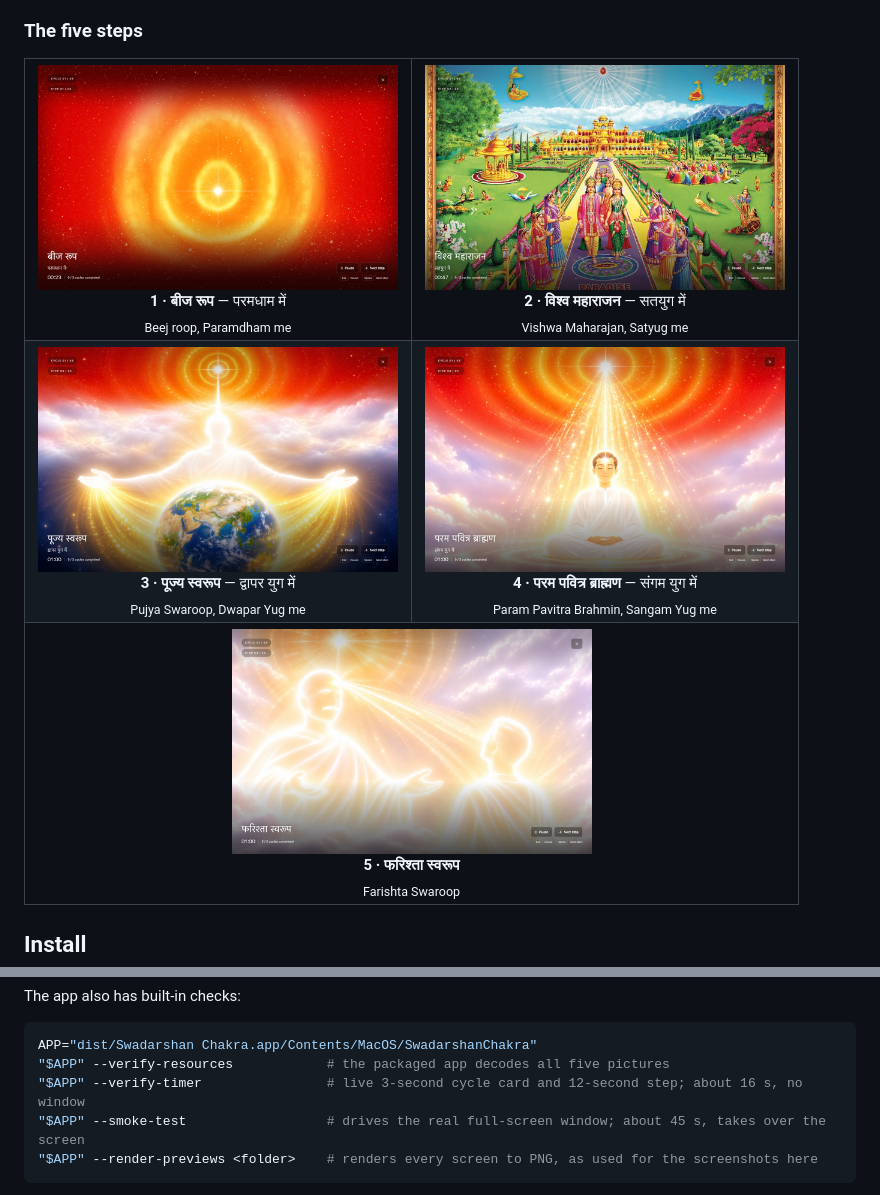
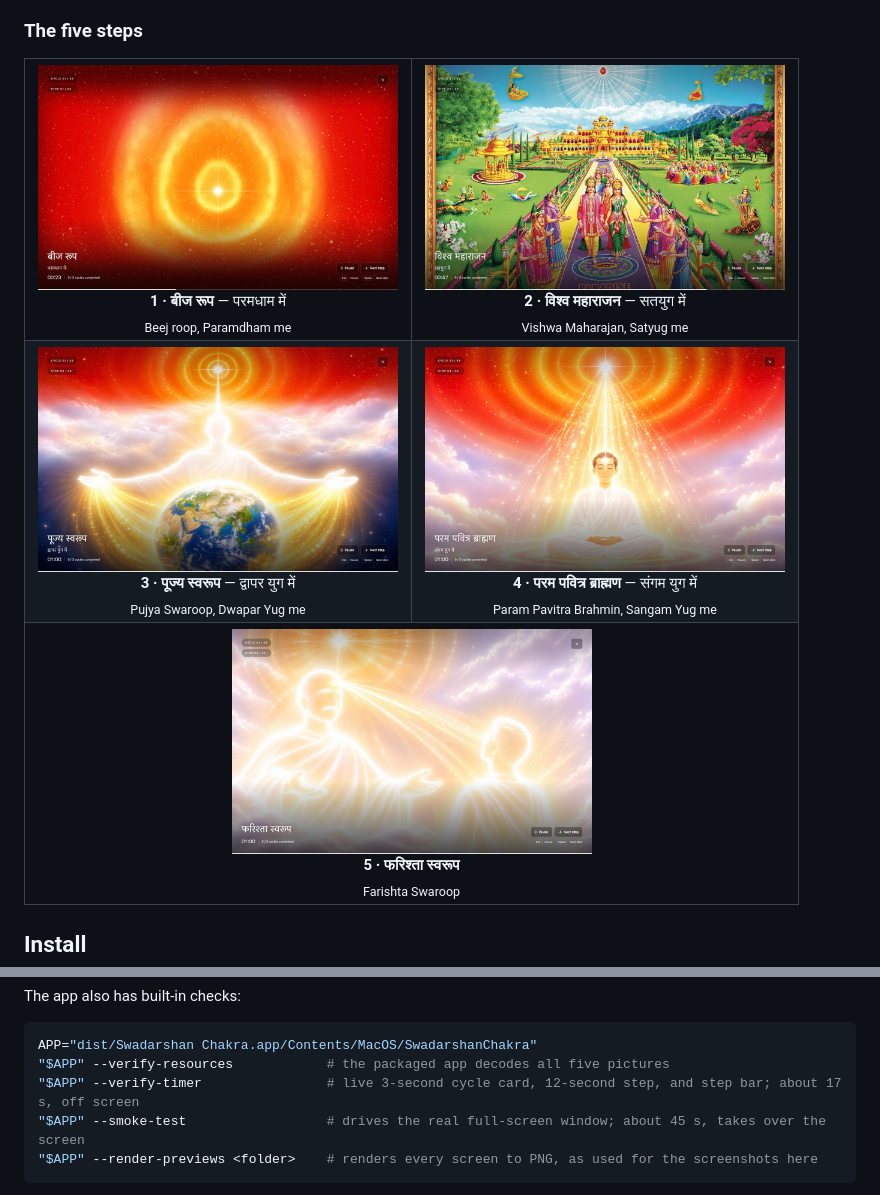
Before and after one commit to shivam13juna/Swadarshan-Chakra, a Markdown page: README.md, 2 parts joined by grey strips. Drawn GitHub-style; pictures changed too: docs/screenshots/form-1.jpg, docs/screenshots/form-2.jpg, docs/screenshots/form-3.jpg; folded sections open.

````diff
--- a/README.md
+++ b/README.md
@@ -162,7 +163,7 @@ The app also has built-in checks:
 ```sh
 APP="dist/Swadarshan Chakra.app/Contents/MacOS/SwadarshanChakra"
 "$APP" --verify-resources            # the packaged app decodes all five pictures
-"$APP" --verify-timer                # live 3-second cycle card and 12-second step; about 16 s, no window
+"$APP" --verify-timer                # live 3-second cycle card, 12-second step, and step bar; about 17 s, off screen
 "$APP" --smoke-test                  # drives the real full-screen window; about 45 s, takes over the screen
 "$APP" --render-previews <folder>    # renders every screen to PNG, as used for the screenshots here
 ```
````
Also changed, not shown: other parts of README.md (+1 -0 lines), VERIFICATION.md (+4 -3 lines), docs/screenshots/paused.jpg, 9 other files.
